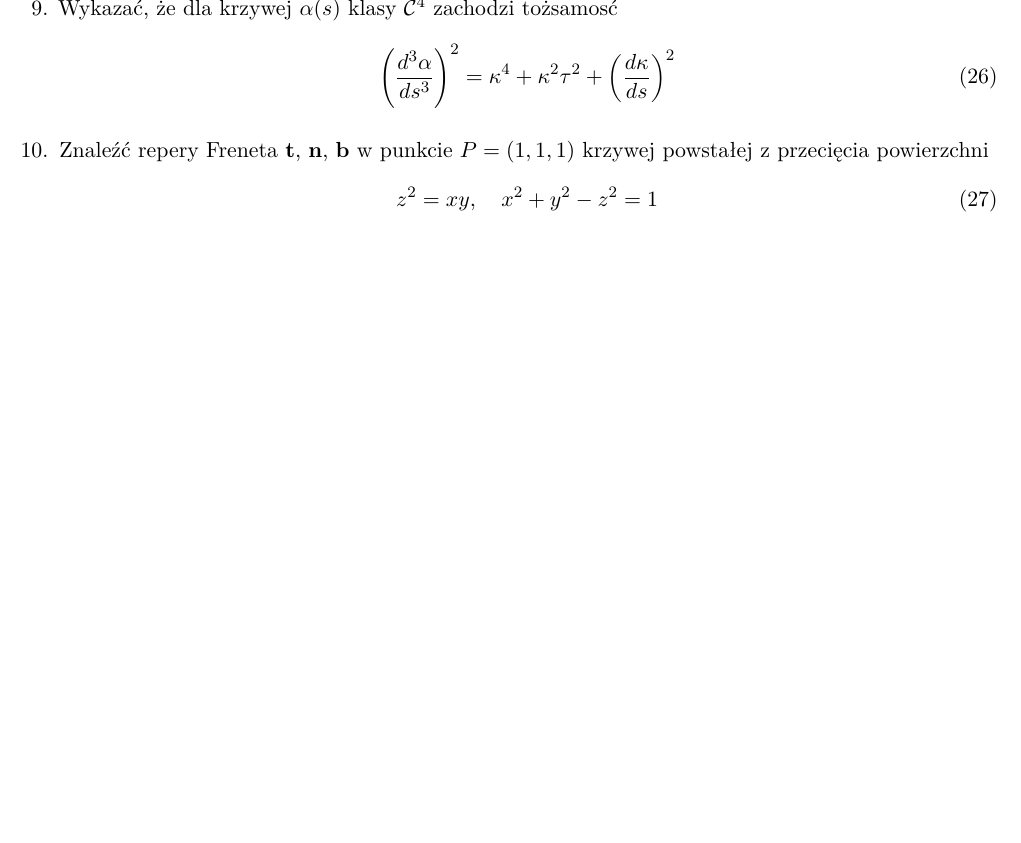
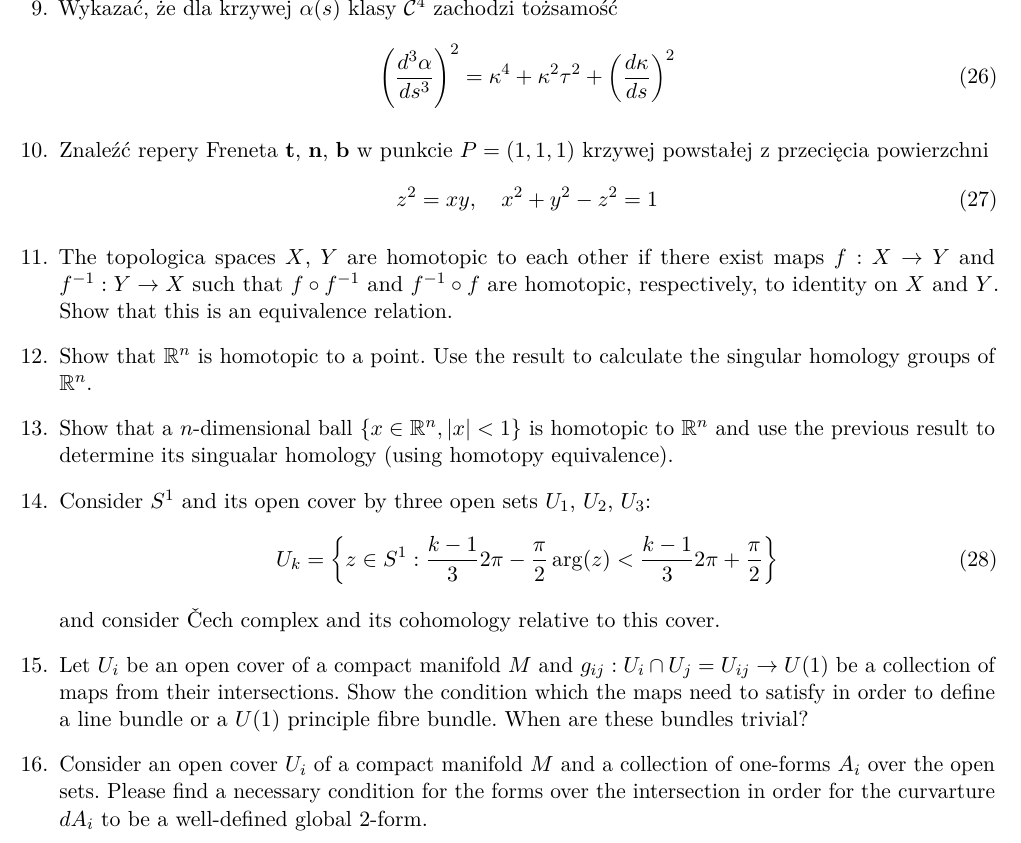
Before and after one commit to KZiemian/Various-things-that-I-test, a LaTeX document (Zadania-matematyka-i-informatyka.tex, which reads mathcommands.sty): part of page 3 of 3, cut so that both start at the same text, the shorter picture padded with empty space. Compiled offline with pdfLaTeX.

Commit message:
Zadania z kohomologii

```diff
--- a/Zadania-matematyka-i-informatyka.tex
+++ b/Zadania-matematyka-i-informatyka.tex
@@ -254,25 +259,32 @@
     \kappa^{ 4 } + \kappa^{ 2 } \tau^{ 2 } + \left( \frac{ d \kappa }{ d s } \right)^{ 2 }
   \end{equation}
 
-\item Znaleźć repery Freneta $\vectbold$, $\vecnbold$, $\vecbbold$ w punkcie
-  $P = (1, 1, 1)$ krzywej powstałej z~przecięcia powierzchni
+\item Znaleźć repery Freneta $\vectbold$, $\vecnbold$, $\vecbbold$ w
+  punkcie $P = (1, 1, 1)$ krzywej powstałej z~przecięcia powierzchni
   \begin{equation}
     \label{eq:5}
     z^{ 2 } = xy, \quad
     x^{ 2 } + y^{ 2 } - z^{ 2 } = 1
   \end{equation}
 
-  % \item
-
-  % \item
-
-  % \item
-
-  % \item
-
-  % \item
-
-  % \item
+\item The topologica spaces $X$, $Y$ are homotopic to each other if there exist maps $f : X \to Y$ and $f^{ -1 } : Y \to X$ such that $f \circ f^{ -1 }$ and $f^{ -1 } \circ f$ are homotopic, respectively, to identity on $X$ and $Y$. Show that this is an equivalence relation.
+
+\item Show that $\Rbb^{ n }$ is homotopic to a point. Use the result to calculate the singular homology groups of $\Rbb^{ n }$.
+
+\item Show that a $n$-dimensional ball $\{ x \in \Rbb^{ n }, \abs{ x } < 1 \}$ is homotopic to $\Rbb^{ n }$ and use the previous result to determine its singualar homology (using homotopy equivalence).
+
+\item Consider $S^{ 1 }$ and its open cover by three open sets $U_{ 1 }$, $U_{ 2 }$, $U_{ 3 }$:
+  \begin{equation}
+    \label{eq:7}
+    U_{ k } =
+    \left\{ z \in S^{ 1 } : \frac{ k - 1 }{ 3 } 2\pi - \frac{ \pi }{ 2 }
+      \arg( z ) < \frac{ k - 1 }{ 3 } 2\pi + \frac{ \pi }{ 2 } \right\}
+  \end{equation}
+  and consider \v{C}ech complex and its cohomology relative to this cover.
+
+  \item Let $U_{ i }$ be an open cover of a compact manifold $M$ and $g_{ i j } : U_{ i } \cap U_{ j } = U_{ i j } \to U( 1 )$ be a collection of maps from their intersections. Show the condition which the maps need to satisfy in order to define a line bundle or a $U( 1 )$ principle fibre bundle. When are these bundles trivial?
+
+  \item Consider an open cover $U_{ i }$ of a compact manifold $M$ and a collection of one-forms $A_{ i }$ over the open sets. Please find a necessary condition for the forms over the intersection in order for the curvarture $dA_{ i }$ to be a well-defined global 2-form.
 
   % \item
 
--- a/mathcommands.sty
+++ b/mathcommands.sty
@@ -145,30 +151,30 @@
 
 % \mc = \MathCal
 \newcommand{\Ccal}{\mathcal{C}}
-\newcommand{\Dc}{\mathcal{D}}
-\newcommand{\Ec}{\mathcal{E}}
-\newcommand{\Hc}{\mathcal{H}} % A co z \ell
-\newcommand{\lc}{\mathcal{l}}
-\newcommand{\Lc}{\mathcal{L}}
-\newcommand{\Oc}{\mathcal{O}}
-\newcommand{\Rc}{\mathcal{R}}
+% \newcommand{\Dc}{\mathcal{D}}
+% \newcommand{\Ec}{\mathcal{E}}
+% \newcommand{\Hc}{\mathcal{H}} % A co z \ell
+% \newcommand{\lc}{\mathcal{l}}
+% \newcommand{\Lc}{\mathcal{L}}
+% \newcommand{\Oc}{\mathcal{O}}
+% \newcommand{\Rc}{\mathcal{R}}
 
 
 
 % Rzadziej używane oznaczenia literowe
 % \mc = \mathcal
-\newcommand{\Ac}{\mathcal{A}}
-\newcommand{\Bc}{\mathcal{B}}
-\newcommand{\Fc}{\mathcal{F}}
-\newcommand{\Lcal}{\mathcal{L}}
-\newcommand{\Mc}{\mathcal{M}}
-\newcommand{\Nc}{\mathcal{N}}
-\newcommand{\Ocal}{\mathcal{O}}
-\newcommand{\Tc}{\mathcal{T}}
-\newcommand{\Ucal}{\mathcal{U}}
-\newcommand{\Vcal}{\mathcal{V}}
-\newcommand{\Pc}{\mathcal{P}}
-\newcommand{\Zc}{\mathcal{Z}}
+% \newcommand{\Ac}{\mathcal{A}}
+% \newcommand{\Bc}{\mathcal{B}}
+% \newcommand{\Fc}{\mathcal{F}}
+% \newcommand{\Lcal}{\mathcal{L}}
+% \newcommand{\Mc}{\mathcal{M}}
+% \newcommand{\Nc}{\mathcal{N}}
+% \newcommand{\Ocal}{\mathcal{O}}
+% \newcommand{\Tc}{\mathcal{T}}
+% \newcommand{\Ucal}{\mathcal{U}}
+% \newcommand{\Vcal}{\mathcal{V}}
+% \newcommand{\Pc}{\mathcal{P}}
+% \newcommand{\Zc}{\mathcal{Z}}
 
 
 
@@ -182,7 +188,7 @@
 % \newcommand{\ti}{\times}
 % \newcommand{\com}{\complement}
 
-\newcommand{\set}[1]{\{ #1 \}}
+% \newcommand{\set}[1]{\{ #1 \}}
 
 
 
@@ -229,10 +235,18 @@
 \newcommand{\vecxt}{\vec{ x }( t )}
 
 
-% Wersory
+% Vectors, bold font
+\newcommand{\vecbbold}{\mathbf{b}}
+\newcommand{\vecnbold}{\mathbf{n}}
+\newcommand{\veckbold}{\mathbf{k}}
+\newcommand{\vecPbold}{\mathbf{P}}
+\newcommand{\vecpbold}{\mathbf{p}}
+\newcommand{\vecqbold}{\mathbf{q}}
 \newcommand{\vectbold}{\mathbf{t}}
-\newcommand{\vecnbold}{\mathbf{n}}
-\newcommand{\vecbbold}{\mathbf{b}}
+\newcommand{\vecxbold}{\mathbf{x}}
+\newcommand{\vecybold}{\mathbf{y}}
+
+
 
 
 % Przestrzenie macierzy
```
Also changed, not shown: Zadania-fizyka.tex (+1 -0 lines), Zadania-matematyka-i-informatyka.tex (17 more changed lines), mathcommands.sty (26 more changed lines).
